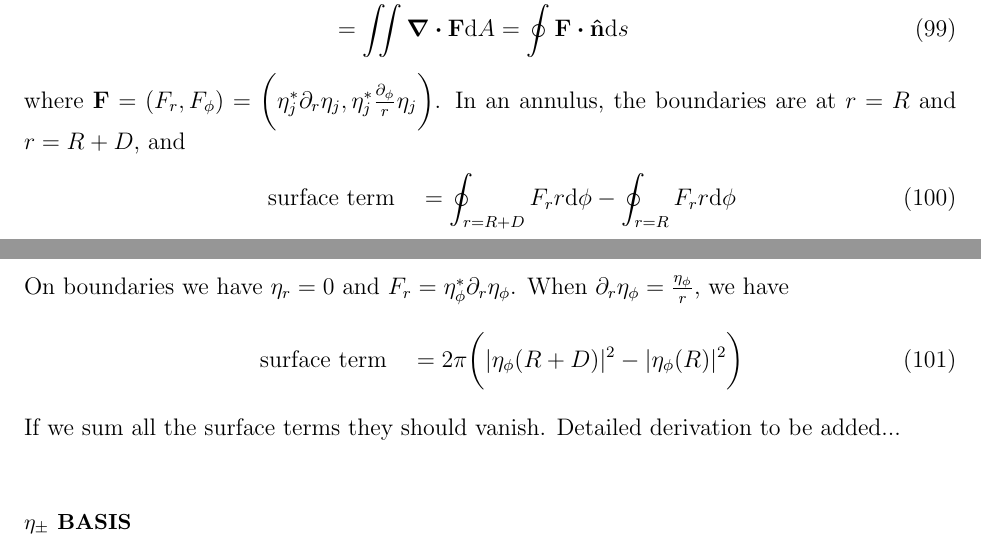
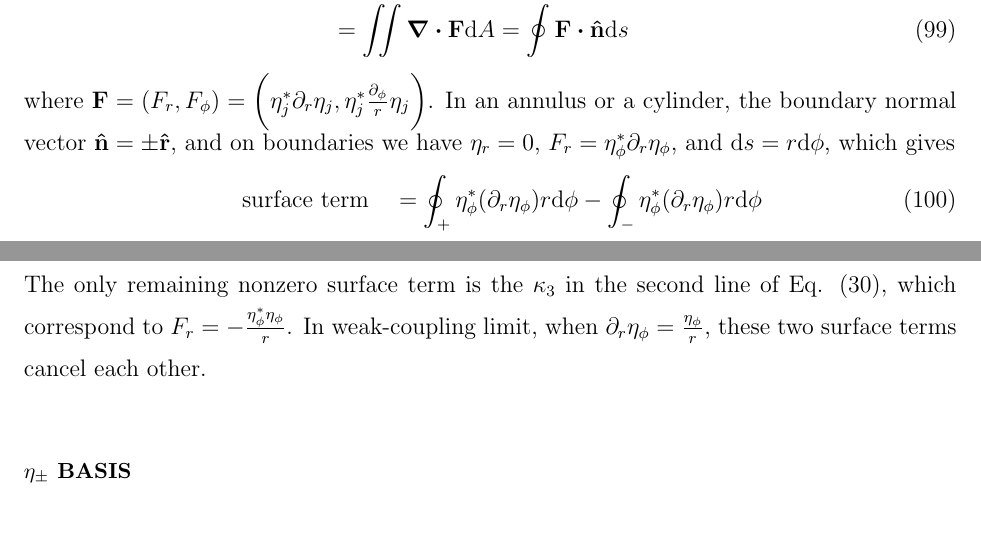
Before and after one commit to junguanghe/annulus_3he_a, a LaTeX paper (doc/GL_cylindrical.tex): two parts of pages 12 and 13 of 14, joined at a grey line, cut so that both start at the same text. Compiled offline with pdfLaTeX.

Commit message:
fix: clarify surface term derivation in GL_cylindrical.tex

```diff
--- a/doc/GL_cylindrical.tex
+++ b/doc/GL_cylindrical.tex
@@ -628,17 +628,15 @@ when deriving the Euler-Lagrange equations. Take Eq. (\ref{surf_term}) for examp
      & =\iint\div\vb{F}\dd A  = \oint \vb{F} \vdot \vu{n} \dd s
 \end{align}
 where $\vb{F} = (F_r, F_\phi) = \bigg(\eta_j^*\partial_r\eta_j, \eta_j^*\frac{\partial_\phi}{r}\eta_j\bigg)$.
-In an annulus, the boundaries are at $r=R$ and $r=R+D$, and
+In an annulus or a cylinder, the boundary normal vector $\vu{n}=\pm\vu{r}$, and
+on boundaries we have $\eta_r=0$, $F_r=\eta_\phi^*\partial_r\eta_\phi$, and $\dd s=r\dd\phi$, which gives
 \begin{align}
-    \qq{surface term}
-     & = \oint_{r=R+D} F_r r\dd\phi-\oint_{r=R} F_r r\dd\phi
+    \qq{surface term} = \oint_+ \eta_\phi^*(\partial_r\eta_\phi) r\dd\phi
+    - \oint_- \eta_\phi^*(\partial_r\eta_\phi) r\dd\phi
 \end{align}
-On boundaries we have $\eta_r=0$ and $F_r=\eta_\phi^*\partial_r\eta_\phi$.
-When $\partial_r\eta_\phi = \frac{\eta_\phi}{r}$, we have
-\begin{align}
-    \qq{surface term} = 2\pi \bigg(|\eta_\phi(R+D)|^2 - |\eta_\phi(R)|^2\bigg)
-\end{align}
-If we sum all the surface terms they should vanish. Detailed derivation to be added...
+The only remaining nonzero surface term is the $\kappa_3$ in the second line of Eq. (\ref{fgrad}),
+which correspond to $F_r = -\frac{\eta_\phi^*\eta_\phi}{r}$. In weak-coupling limit,
+when $\partial_r\eta_\phi = \frac{\eta_\phi}{r}$, these two surface terms cancel each other.
 
 \section{$\eta_\pm$ basis}
 
```
Also changed, not shown: doc/GL_cylindrical.pdf.
